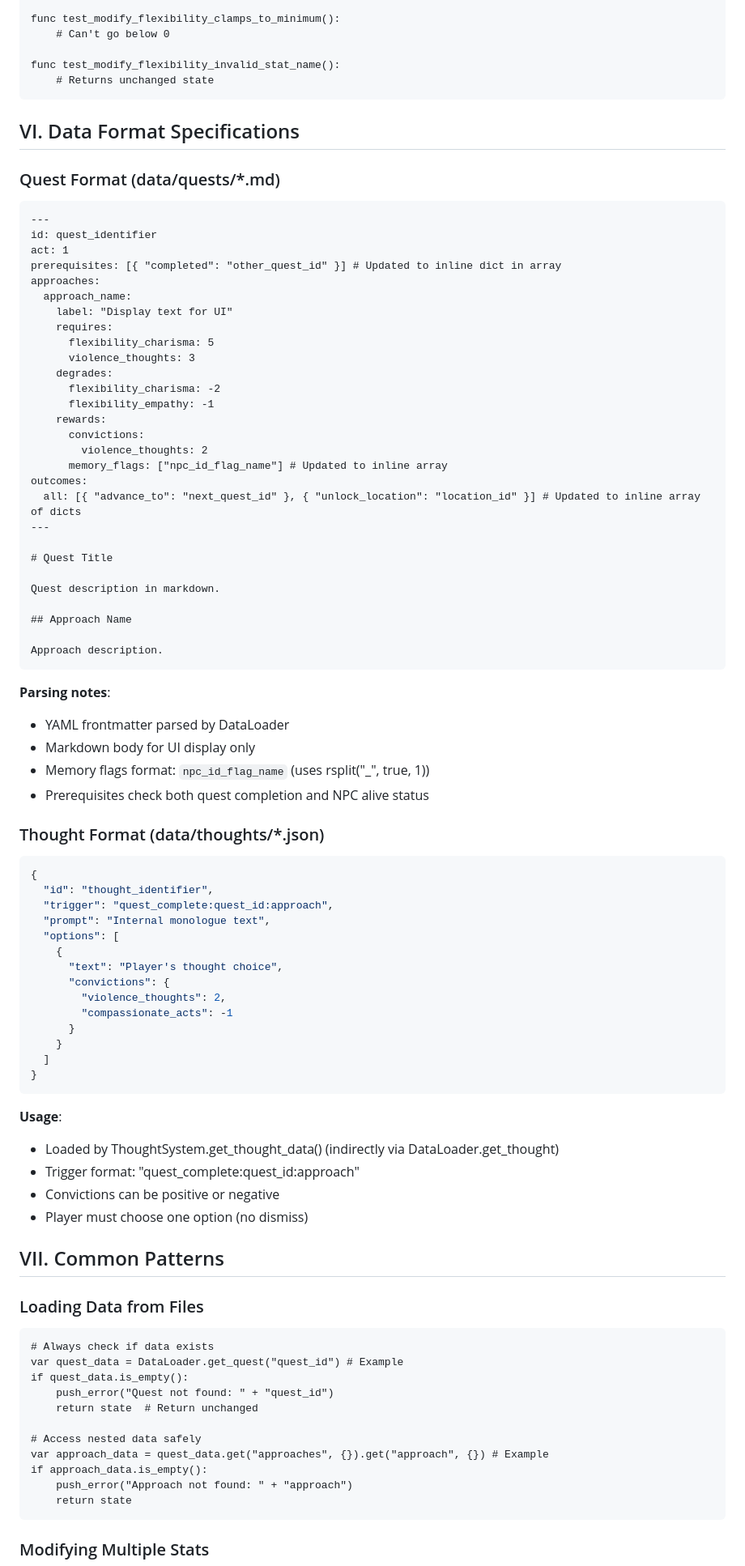
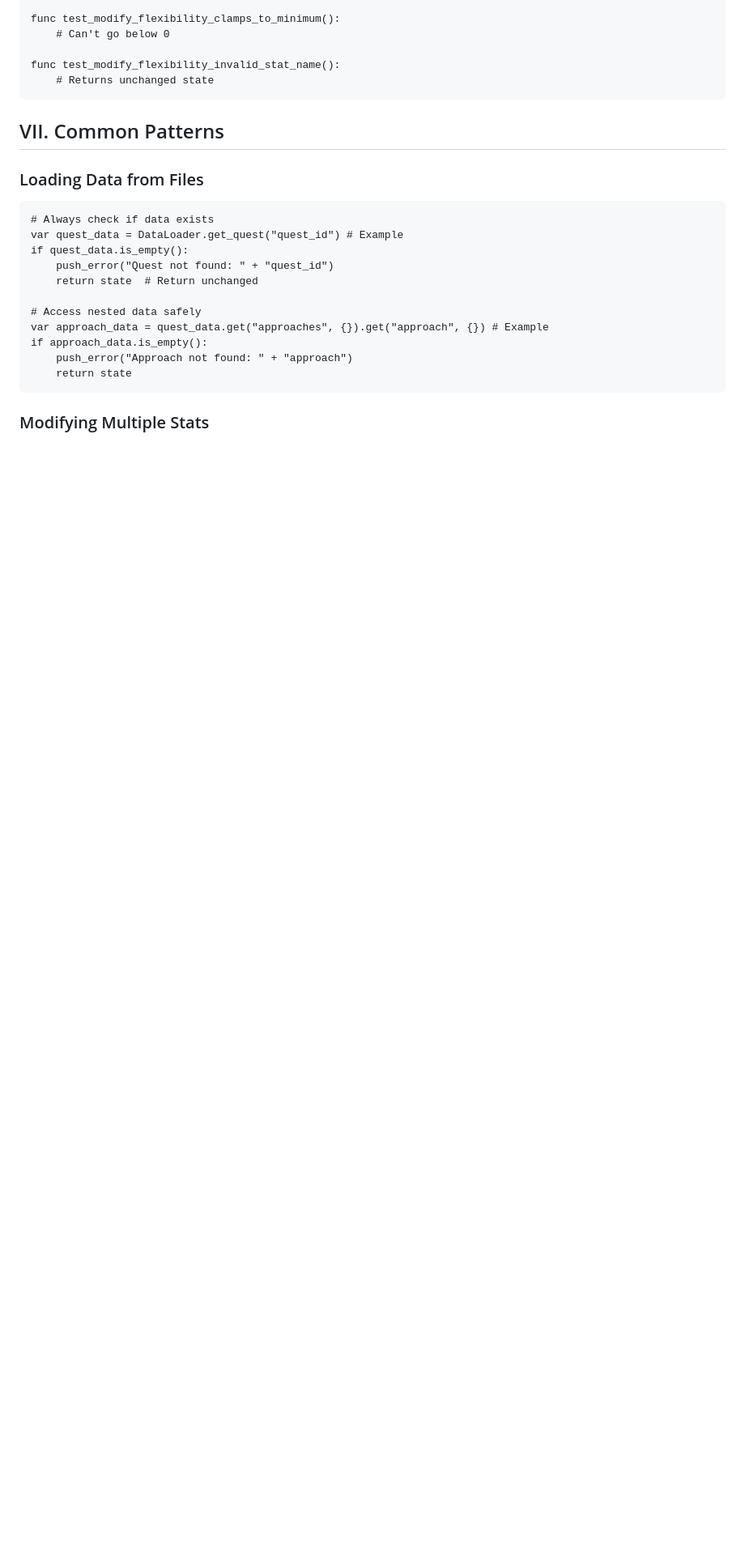
Before and after one commit to jancbeck/game, a Markdown page: AGENTS.md, the part around one of its changes. Shown at 81% size. Drawn GitHub-style; blank space fills up the shorter version.

Commit message:
docs: Add DialogSystem (Dialogic 2) integration pattern documentation and remove Quest and Thought data format specifications.

````diff
--- a/AGENTS.md
+++ b/AGENTS.md
@@ -495,74 +512,6 @@ func test_modify_flexibility_clamps_to_minimum():
 func test_modify_flexibility_invalid_stat_name():
     # Returns unchanged state
 ```
-
-## VI. Data Format Specifications
-
-### Quest Format (data/quests/\*.md)
-
-```markdown
----
-id: quest_identifier
-act: 1
-prerequisites: [{ "completed": "other_quest_id" }] # Updated to inline dict in array
-approaches:
-  approach_name:
-    label: "Display text for UI"
-    requires:
-      flexibility_charisma: 5
-      violence_thoughts: 3
-    degrades:
-      flexibility_charisma: -2
-      flexibility_empathy: -1
-    rewards:
-      convictions:
-        violence_thoughts: 2
-      memory_flags: ["npc_id_flag_name"] # Updated to inline array
-outcomes:
-  all: [{ "advance_to": "next_quest_id" }, { "unlock_location": "location_id" }] # Updated to inline array of dicts
----
-
-# Quest Title
-
-Quest description in markdown.
-
-## Approach Name
-
-Approach description.
-```
-
-**Parsing notes**:
-
-- YAML frontmatter parsed by DataLoader
-- Markdown body for UI display only
-- Memory flags format: `npc_id_flag_name` (uses rsplit("\_", true, 1))
-- Prerequisites check both quest completion and NPC alive status
-
-### Thought Format (data/thoughts/\*.json)
-
-```json
-{
-  "id": "thought_identifier",
-  "trigger": "quest_complete:quest_id:approach",
-  "prompt": "Internal monologue text",
-  "options": [
-    {
-      "text": "Player's thought choice",
-      "convictions": {
-        "violence_thoughts": 2,
-        "compassionate_acts": -1
-      }
-    }
-  ]
-}
-```
-
-**Usage**:
-
-- Loaded by ThoughtSystem.get_thought_data() (indirectly via DataLoader.get_thought)
-- Trigger format: "quest_complete:quest_id:approach"
-- Convictions can be positive or negative
-- Player must choose one option (no dismiss)
 
 ## VII. Common Patterns
 
````
Also changed, not shown: other parts of AGENTS.md (+48 -31 lines).
